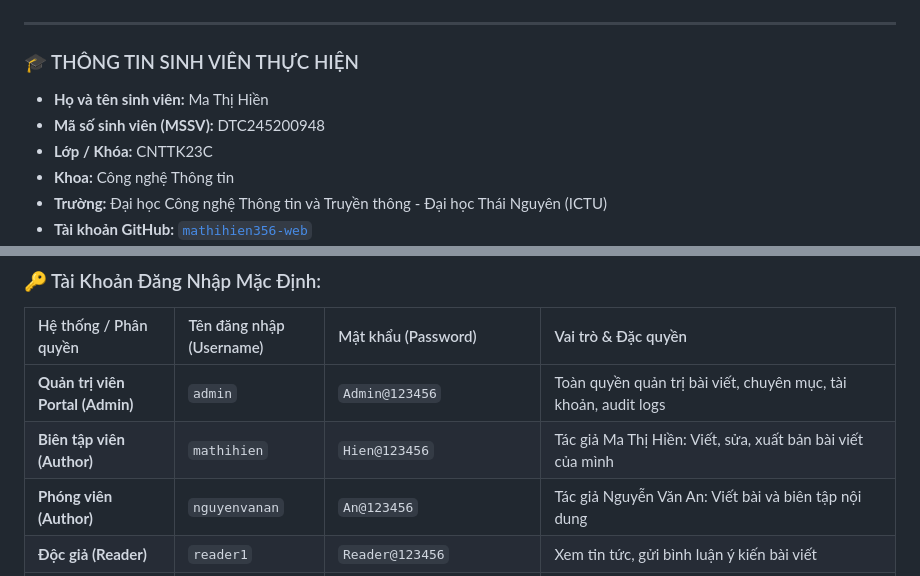
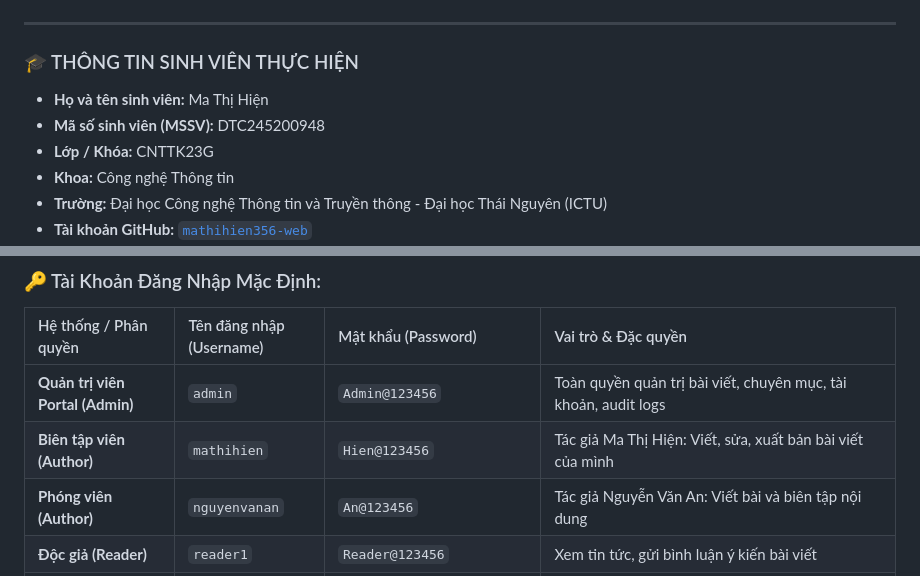
Before and after one commit to mathihien356-web/news-portal-devops, a Markdown page: README.md, 2 parts joined by grey strips. Rendered like a GitHub page.

```diff
--- a/README.md
+++ b/README.md
@@ -4,9 +4,9 @@
 ---
 
 ### 🎓 THÔNG TIN SINH VIÊN THỰC HIỆN
-- **Họ và tên sinh viên:** Ma Thị Hiền
+- **Họ và tên sinh viên:** Ma Thị Hiện
 - **Mã số sinh viên (MSSV):** DTC245200948
-- **Lớp / Khóa:** CNTTK23C
+- **Lớp / Khóa:** CNTTK23G
 - **Khoa:** Công nghệ Thông tin
 - **Trường:** Đại học Công nghệ Thông tin và Truyền thông - Đại học Thái Nguyên (ICTU)
 - **Tài khoản GitHub:** [`mathihien356-web`](https://github.com/mathihien356-web)
@@ -193,7 +193,7 @@ docker compose ps
 | Hệ thống / Phân quyền | Tên đăng nhập (Username) | Mật khẩu (Password) | Vai trò & Đặc quyền |
 | :--- | :--- | :--- | :--- |
 | **Quản trị viên Portal (Admin)** | `admin` | `Admin@123456` | Toàn quyền quản trị bài viết, chuyên mục, tài khoản, audit logs |
-| **Biên tập viên (Author)** | `mathihien` | `Hien@123456` | Tác giả Ma Thị Hiền: Viết, sửa, xuất bản bài viết của mình |
+| **Biên tập viên (Author)** | `mathihien` | `Hien@123456` | Tác giả Ma Thị Hiện: Viết, sửa, xuất bản bài viết của mình |
 | **Phóng viên (Author)** | `nguyenvanan` | `An@123456` | Tác giả Nguyễn Văn An: Viết bài và biên tập nội dung |
 | **Độc giả (Reader)** | `reader1` | `Reader@123456` | Xem tin tức, gửi bình luận ý kiến bài viết |
 | **phpMyAdmin (DB Root)** | `root` | *Xem trong file .env* | Quản trị cấp cao nhất cơ sở dữ liệu MySQL |
```
